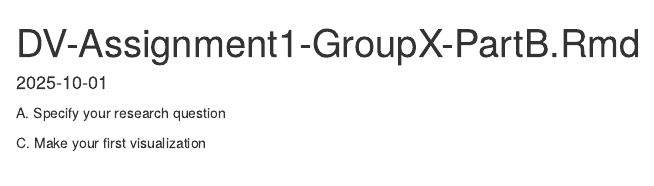
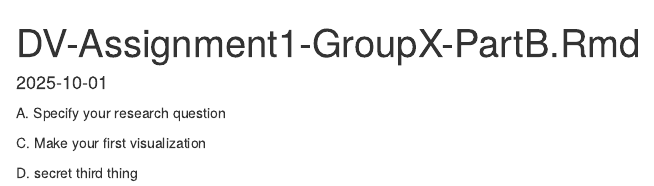
Before and after one commit to load-aako/data-vis, an R Markdown document (DV-Assignment1-GroupX-PartB.Rmd): the page in a window 1100 px wide, from its top. Rendered offline with R 4.5, knitr and Pandoc, with nearby package versions.

Commit message:
added more

```diff
--- a/DV-Assignment1-GroupX-PartB.Rmd
+++ b/DV-Assignment1-GroupX-PartB.Rmd
@@ -6,3 +6,5 @@ date: "2025-10-01"
 A. Specify your research question
 
 C. Make your first visualization
+
+D. secret third thing
```
